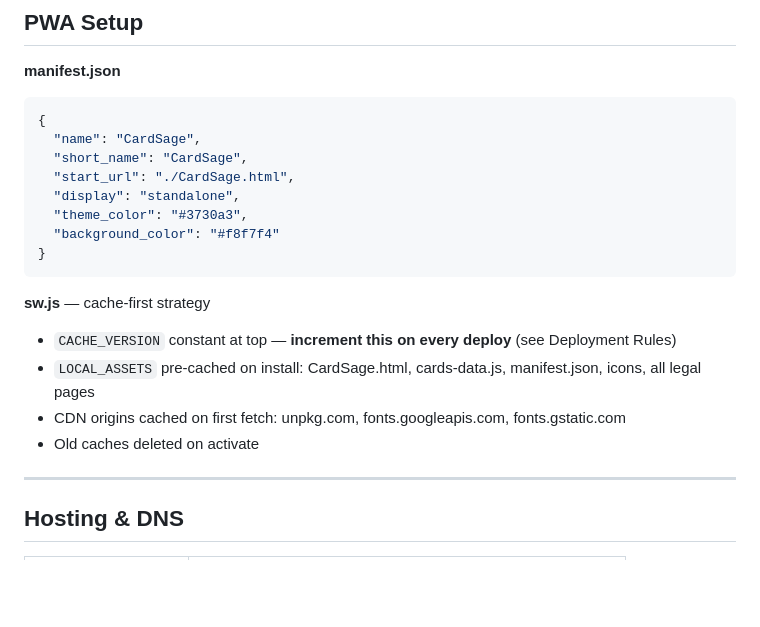
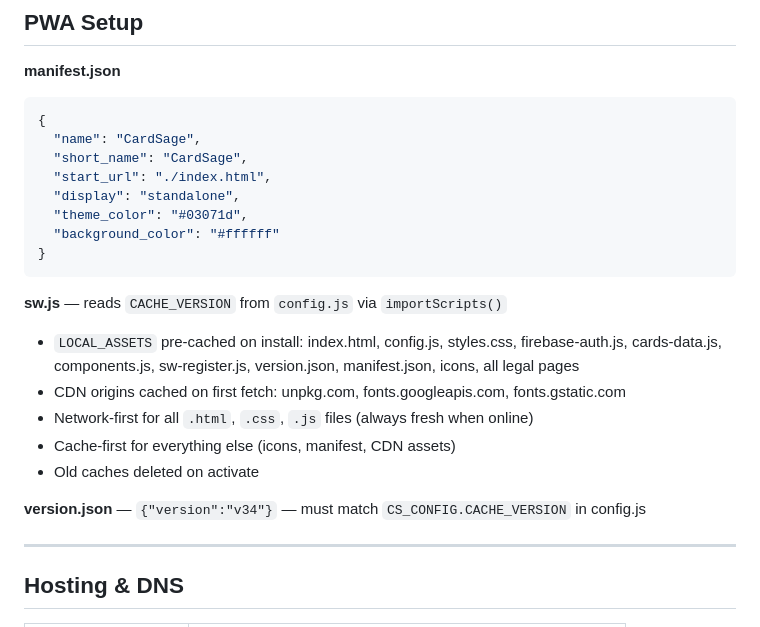
Before and after one commit to skellycube-svg/cardsage, a Markdown page: CLAUDE.md, the part around one of its changes. Rendered like a GitHub page; blank space fills up the shorter version.

````diff
--- a/CLAUDE.md
+++ b/CLAUDE.md
@@ -191,18 +201,21 @@ Full disclosure page: `affiliate-disclosure.html`
 {
   "name": "CardSage",
   "short_name": "CardSage",
-  "start_url": "./CardSage.html",
+  "start_url": "./index.html",
   "display": "standalone",
-  "theme_color": "#3730a3",
-  "background_color": "#f8f7f4"
+  "theme_color": "#03071d",
+  "background_color": "#ffffff"
 }
 ```
 
-**sw.js** — cache-first strategy
-- `CACHE_VERSION` constant at top — **increment this on every deploy** (see Deployment Rules)
-- `LOCAL_ASSETS` pre-cached on install: CardSage.html, cards-data.js, manifest.json, icons, all legal pages
+**sw.js** — reads `CACHE_VERSION` from `config.js` via `importScripts()`
+- `LOCAL_ASSETS` pre-cached on install: index.html, config.js, styles.css, firebase-auth.js, cards-data.js, components.js, sw-register.js, version.json, manifest.json, icons, all legal pages
 - CDN origins cached on first fetch: unpkg.com, fonts.googleapis.com, fonts.gstatic.com
+- Network-first for all `.html`, `.css`, `.js` files (always fresh when online)
+- Cache-first for everything else (icons, manifest, CDN assets)
 - Old caches deleted on activate
+
+**version.json** — `{"version":"v34"}` — must match `CS_CONFIG.CACHE_VERSION` in config.js
 
 ---
 
````
Also changed, not shown: other parts of CLAUDE.md (+55 -15 lines).
